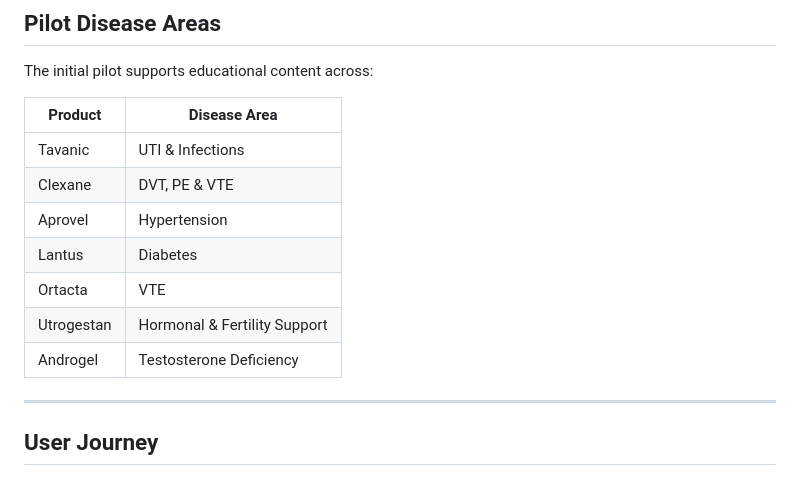
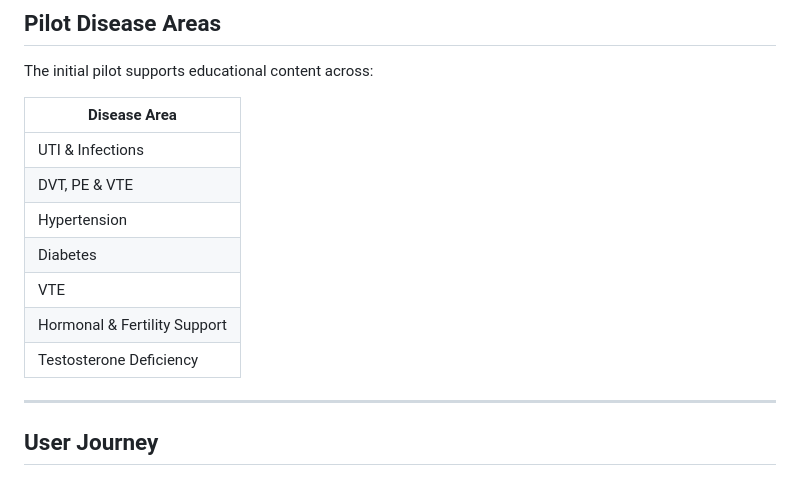
Before and after one commit to TopG-star/Med-Rash, a Markdown page: README.md, the part around the change. GitHub-like rendering.

Commit message:
Reformat disease area table in README.md

```diff
--- a/README.md
+++ b/README.md
@@ -86,15 +86,15 @@ Provide a foundation for future game modes, competitions, CME integrations, and
 
 The initial pilot supports educational content across:
 
-| Product    | Disease Area                 |
-| ---------- | ---------------------------- |
-| Tavanic    | UTI & Infections             |
-| Clexane    | DVT, PE & VTE                |
-| Aprovel    | Hypertension                 |
-| Lantus     | Diabetes                     |
-| Ortacta    | VTE                          |
-| Utrogestan | Hormonal & Fertility Support |
-| Androgel   | Testosterone Deficiency      |
+| Disease Area                 |
+| ---------------------------- |
+| UTI & Infections             |
+| DVT, PE & VTE                |
+| Hypertension                 |
+| Diabetes                     |
+| VTE                          |
+| Hormonal & Fertility Support |
+| Testosterone Deficiency      |
 
 ---
 
```
